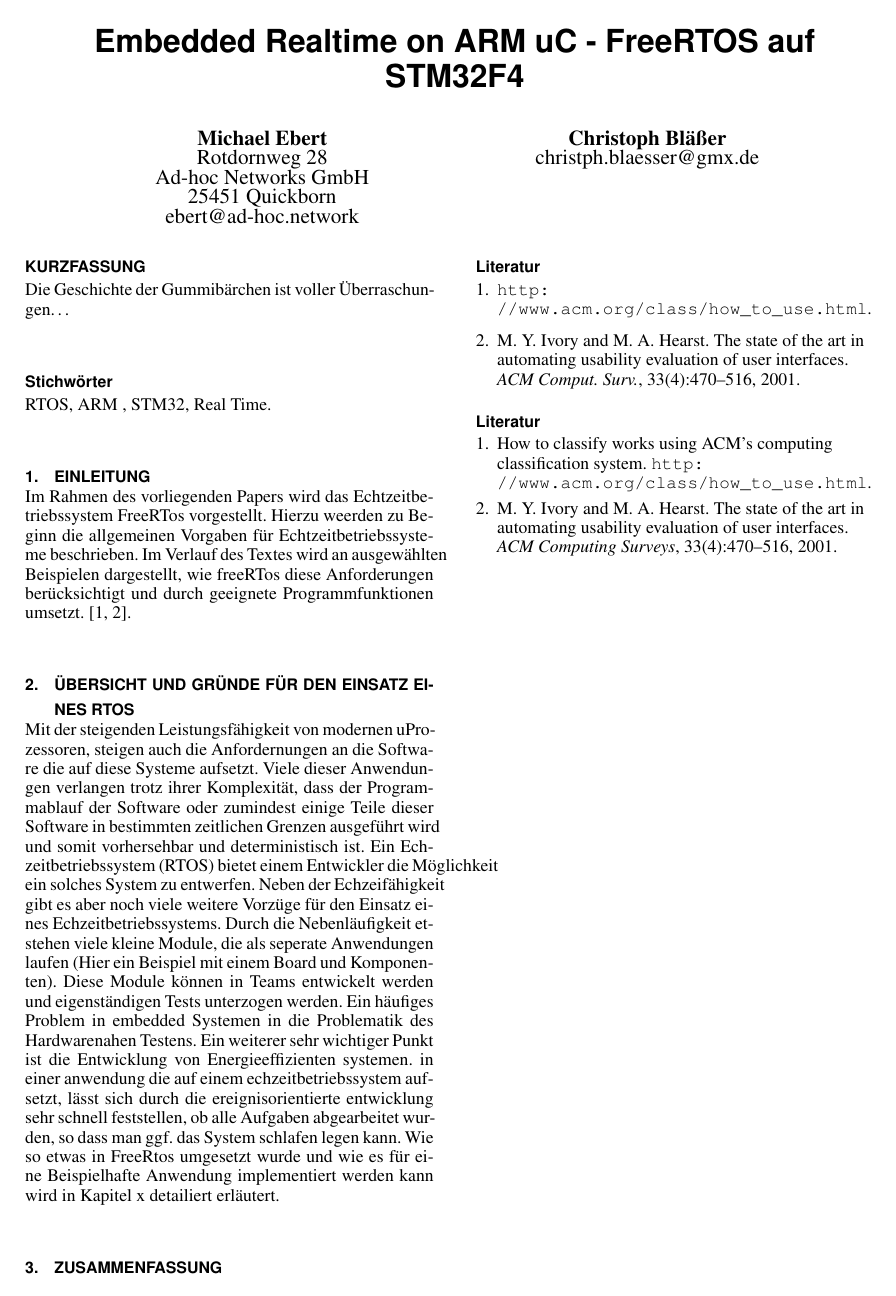
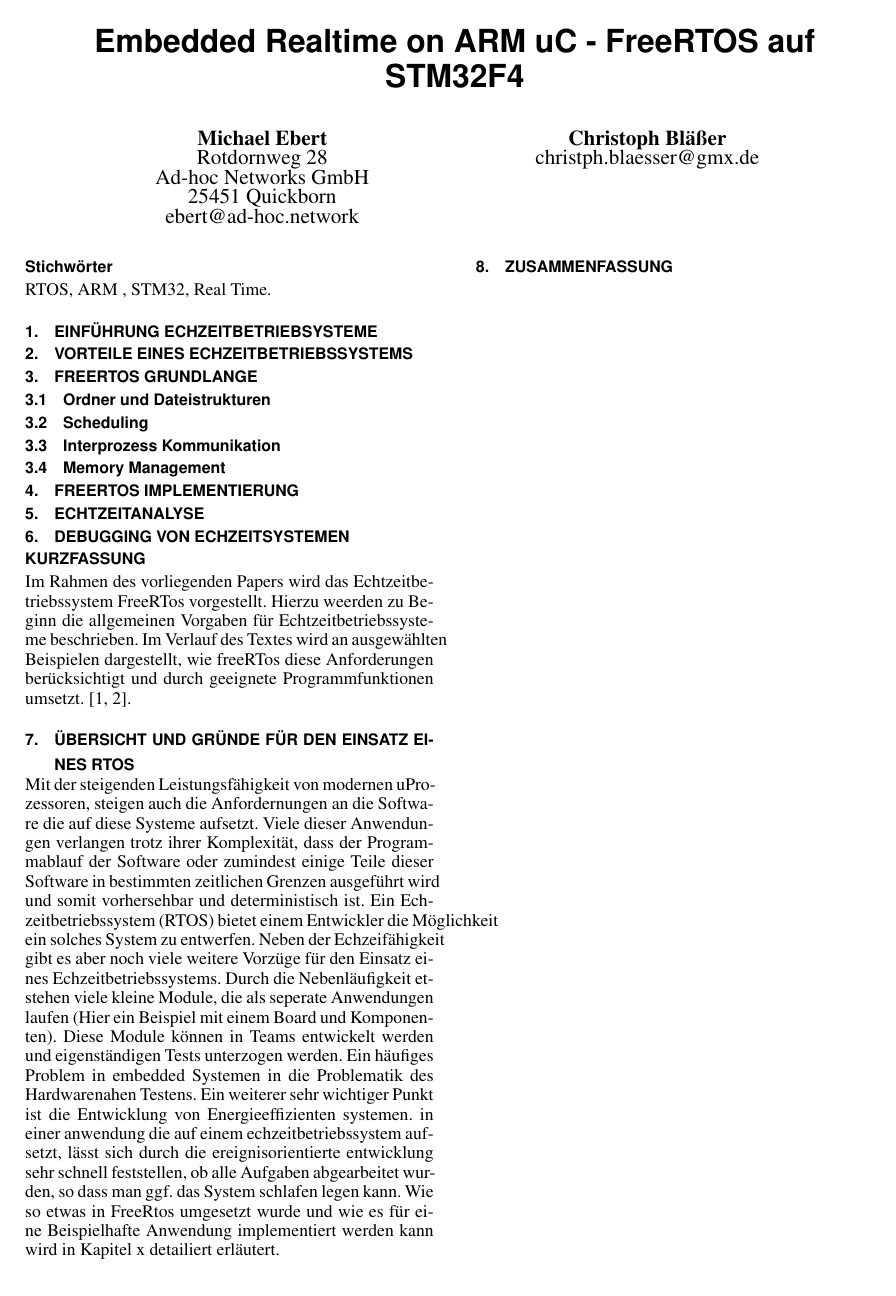
Before and after one commit to snobz/Seminar_BS_2017, LaTeX slides (Latex/Seminararbeit/FreeRtos ARM uController.tex): page 1 of 2. Compiled offline with pdfLaTeX.

Commit message:
continued index strucute

```diff
--- a/Latex/Seminararbeit/FreeRtos ARM uController.tex
+++ b/Latex/Seminararbeit/FreeRtos ARM uController.tex
@@ -29,16 +29,25 @@
 
 \maketitle
 
-\abstract{Die Geschichte der Gummi\-bär\-chen ist voller
-Über\-raschun\-gen\ldots} % Trennhilfe \- manchmal nützlich
 
 \keywords{RTOS, ARM , STM32, Real Time.}
 
 % Section-Überschriften werden in GROSSBUCHSTABEN umgestellt
-\section{Einleitung}
+\section{Einführung Echzeitbetriebsysteme}
+\section{Vorteile eines Echzeitbetriebssystems}
+\section{FreeRtos Grundlange}
+\subsection{Ordner und Dateistrukturen}
+\subsection{Scheduling}
+\subsection{Interprozess Kommunikation}
+\subsection{Memory Management}
+\section{FreeRtos Implementierung}
+\section{Echtzeitanalyse}
+\section{Debugging von Echzeitsystemen}
 
+
+\abstract{
 Im Rahmen des vorliegenden Papers wird das Echtzeitbetriebssystem FreeRTos vorgestellt. Hierzu weerden zu Beginn die allgemeinen Vorgaben für Echtzeitbetriebssysteme beschrieben. Im Verlauf des Textes wird an ausgewählten Beispielen dargestellt, wie freeRTos diese Anforderungen berücksichtigt und durch geeignete Programmfunktionen umsetzt. \cite{acmcategories,Ivory2001}.
-
+}
 \section{Übersicht und Gründe für den Einsatz eines RTOS}
 Mit der steigenden Leistungsfähigkeit von modernen uProzessoren, steigen auch die Anfordernungen an die Software die auf diese Systeme aufsetzt.
 Viele dieser Anwendungen verlangen trotz ihrer Komplexität, dass der Programmablauf der Software oder zumindest einige Teile dieser Software in bestimmten zeitlichen Grenzen ausgeführt wird und somit vorhersehbar und deterministisch ist.
```
Also changed, not shown: Latex/Seminararbeit/FreeRtos ARM uController.pdf, 3 other files.
